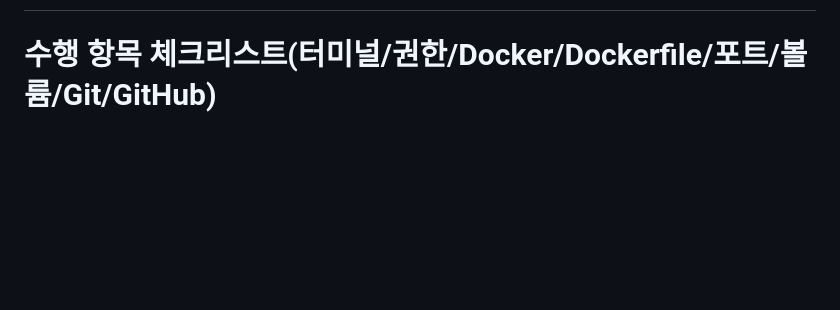
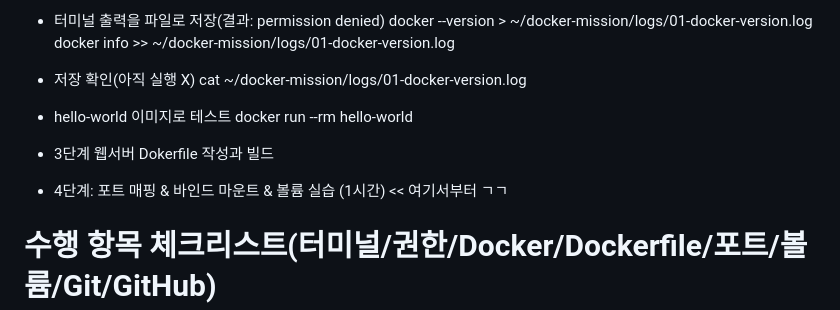
Before and after one commit to cody2620/onboarding-mission, a Markdown page: README.md, the part around one of its changes. Drawn GitHub-style; blank space fills up the shorter version.

```diff
--- a/README.md
+++ b/README.md
@@ -4,3 +86,17 @@
+- 터미널 출력을 파일로 저장(결과: permission denied)
+docker --version > ~/docker-mission/logs/01-docker-version.log
+docker info >> ~/docker-mission/logs/01-docker-version.log
+
+- 저장 확인(아직 실행 X)
+cat ~/docker-mission/logs/01-docker-version.log
+
+- hello-world 이미지로 테스트
+docker run --rm hello-world
+
+- 3단계 웹서버 Dokerfile 작성과 빌드
+
+- 4단계: 포트 매핑 & 바인드 마운트 & 볼륨 실습 (1시간) << 여기서부터 ㄱㄱ
+
 
 # 수행 항목 체크리스트(터미널/권한/Docker/Dockerfile/포트/볼륨/Git/GitHub)
 
```
Also changed, not shown: other parts of README.md (+82 -0 lines).
